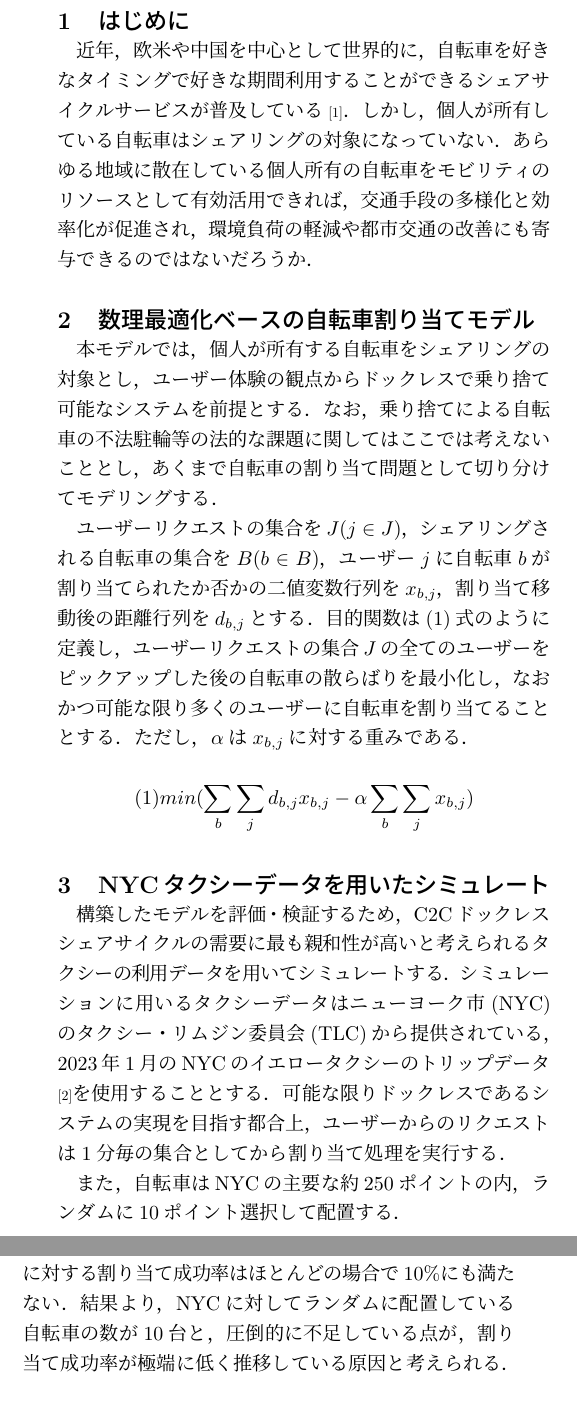
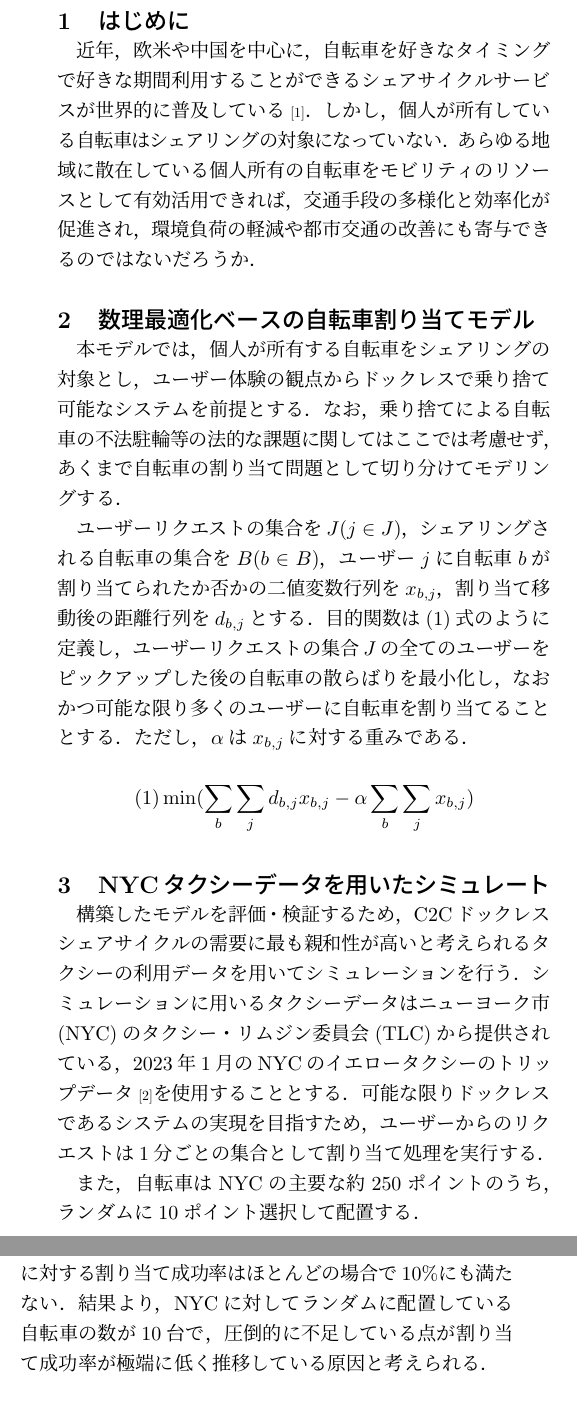
Before and after one commit to Koki-Kazaore/Research, a LaTeX document (documents/JHESConference/tex/main.tex): two parts of the columns of the page, joined at a grey line, cut so that both start at the same text. Compiled offline with pLaTeX and dvipdfmx.

Commit message:
先生にチェックいただく前の諸修正

```diff
--- a/documents/JHESConference/tex/main.tex
+++ b/documents/JHESConference/tex/main.tex
@@ -98,25 +98,25 @@ C2Cドックレスシェアサイクル実現に向けた \\
 % section 1 ----
 \section{はじめに}
 \vspace{-3mm}
-\par 近年，欧米や中国を中心として世界的に，自転車を好きなタイミングで好きな期間利用することができるシェアサイクルサービスが普及している\scalebox{0.7}{\cite{近況}}．しかし，個人が所有している自転車はシェアリングの対象になっていない．あらゆる地域に散在している個人所有の自転車をモビリティのリソースとして有効活用できれば，交通手段の多様化と効率化が促進され，環境負荷の軽減や都市交通の改善にも寄与できるのではないだろうか．
+\par 近年，欧米や中国を中心に，自転車を好きなタイミングで好きな期間利用することができるシェアサイクルサービスが世界的に普及している\scalebox{0.7}{\cite{近況}}．しかし，個人が所有している自転車はシェアリングの対象になっていない．あらゆる地域に散在している個人所有の自転車をモビリティのリソースとして有効活用できれば，交通手段の多様化と効率化が促進され，環境負荷の軽減や都市交通の改善にも寄与できるのではないだろうか．
 
 \vspace{-3mm}
 
 % section 2 ----
 \section{数理最適化ベースの自転車割り当てモデル}
 \vspace{-3mm}
-\par 本モデルでは，個人が所有する自転車をシェアリングの対象とし，ユーザー体験の観点からドックレスで乗り捨て可能なシステムを前提とする．なお，乗り捨てによる自転車の不法駐輪等の法的な課題に関してはここでは考えないこととし，あくまで自転車の割り当て問題として切り分けてモデリングする．
+\par 本モデルでは，個人が所有する自転車をシェアリングの対象とし，ユーザー体験の観点からドックレスで乗り捨て可能なシステムを前提とする．なお，乗り捨てによる自転車の不法駐輪等の法的な課題に関してはここでは考慮せず，あくまで自転車の割り当て問題として切り分けてモデリングする．
 \par ユーザーリクエストの集合を$J(j \in J)$，シェアリングされる自転車の集合を$B(b \in B)$，ユーザー$j$に自転車$b$が割り当てられたか否かの二値変数行列を$x_{b,j}$，割り当て移動後の距離行列を$d_{b,j}$とする．目的関数は(1)式のように定義し，ユーザーリクエストの集合$J$の全てのユーザーをピックアップした後の自転車の散らばりを最小化し，なおかつ可能な限り多くのユーザーに自転車を割り当てることとする．ただし，$\alpha$は$x_{b,j}$に対する重みである．
 
-$$ (1) min (\sum_{b}\sum_{j}d_{b,j}x_{b,j} - \alpha\sum_{b}\sum_{j}x_{b,j}) $$
+$$ (1) \min (\sum_{b}\sum_{j}d_{b,j}x_{b,j} - \alpha\sum_{b}\sum_{j}x_{b,j}) $$
 
 \vspace{-3mm}
 
 % section 3 ----
 \section{NYCタクシーデータを用いたシミュレート}
 \vspace{-3mm}
-\par 構築したモデルを評価・検証するため，C2Cドックレスシェアサイクルの需要に最も親和性が高いと考えられるタクシーの利用データを用いてシミュレートする．シミュレーションに用いるタクシーデータはニューヨーク市(NYC)のタクシー・リムジン委員会(TLC)から提供されている，2023年1月のNYCのイエロータクシーのトリップデータ\scalebox{0.7}{\cite{YellowTaxiTripRecords}}を使用することとする．可能な限りドックレスであるシステムの実現を目指す都合上，ユーザーからのリクエストは1分毎の集合としてから割り当て処理を実行する．
-\par また，自転車はNYCの主要な約250ポイントの内，ランダムに10ポイント選択して配置する．
+\par 構築したモデルを評価・検証するため，C2Cドックレスシェアサイクルの需要に最も親和性が高いと考えられるタクシーの利用データを用いてシミュレーションを行う．シミュレーションに用いるタクシーデータはニューヨーク市(NYC)のタクシー・リムジン委員会(TLC)から提供されている，2023年1月のNYCのイエロータクシーのトリップデータ\scalebox{0.7}{\cite{YellowTaxiTripRecords}}を使用することとする．可能な限りドックレスであるシステムの実現を目指すため，ユーザーからのリクエストは1分ごとの集合として割り当て処理を実行する．
+\par また，自転車はNYCの主要な約250ポイントのうち，ランダムに10ポイント選択して配置する．
 
 
 \vspace{-3mm}
@@ -125,7 +125,7 @@ $$ (1) min (\sum_{b}\sum_{j}d_{b,j}x_{b,j} - \alpha\sum_{b}\sum_{j}x_{b,j}) $$
 \section{結果と考察}
 \vspace{-3mm}
 \par 2023年1月1日の24時間のトリップデータを連続的にモデルに入力し，結果的にユーザーからのリクエストに対して自転車を割り当てることができた割合と，その際に利用中の自転車がどれくらいの割合であるかを示す占有率がどれくらいであったかを図\ref{fig:resultFig}に表す．自転車の占有率は50\%を超えていることが多く，より多くの自転車をユーザーに割り当てることができている一方で，ユーザーリクエストに対する割り当て成功率はほとんどの場合で10\%にも満たない．
-結果より，NYCに対してランダムに配置している自転車の数が10台と，圧倒的に不足している点が，割り当て成功率が極端に低く推移している原因と考えられる．
+結果より，NYCに対してランダムに配置している自転車の数が10台で，圧倒的に不足している点が割り当て成功率が極端に低く推移している原因と考えられる．
 
 \begin{figure}[b]
   \centering
```
Also changed, not shown: documents/JHESConference/JHES_abstract_2024.pdf, documents/JHESConference/tex/main.tex (2 more changed lines).
